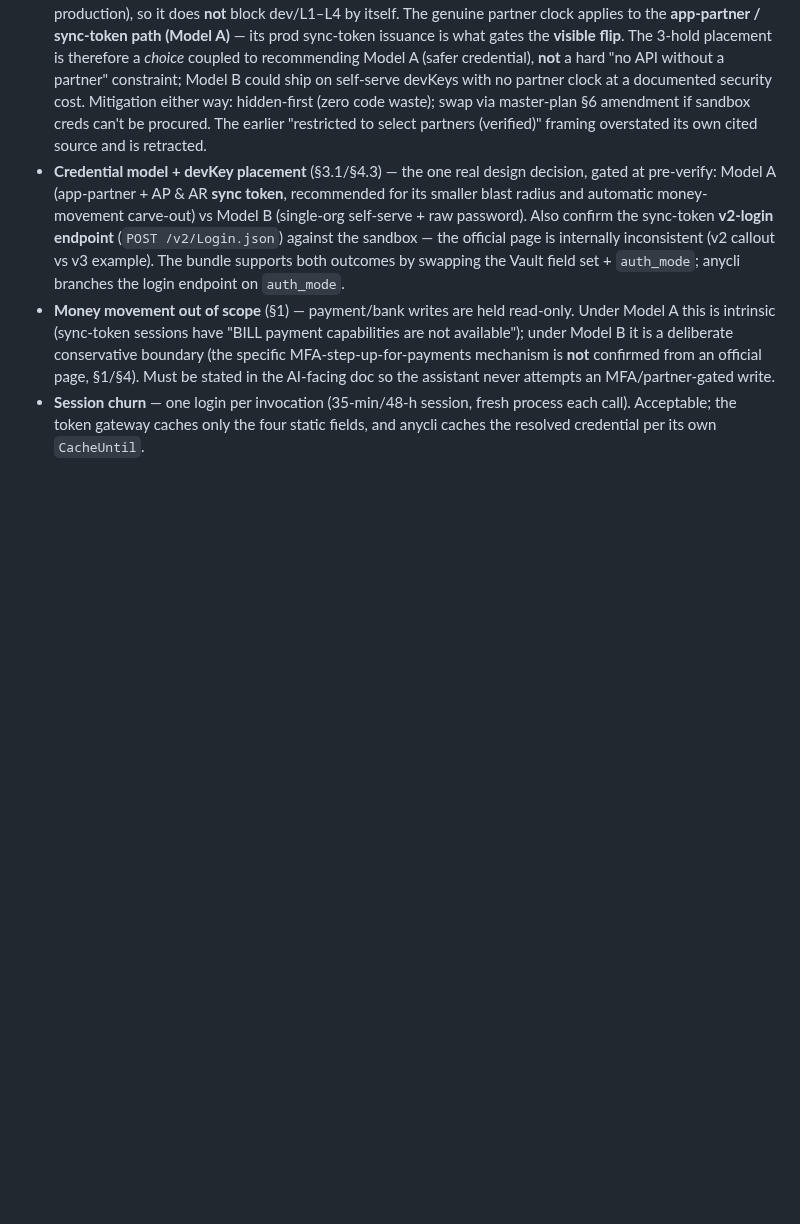
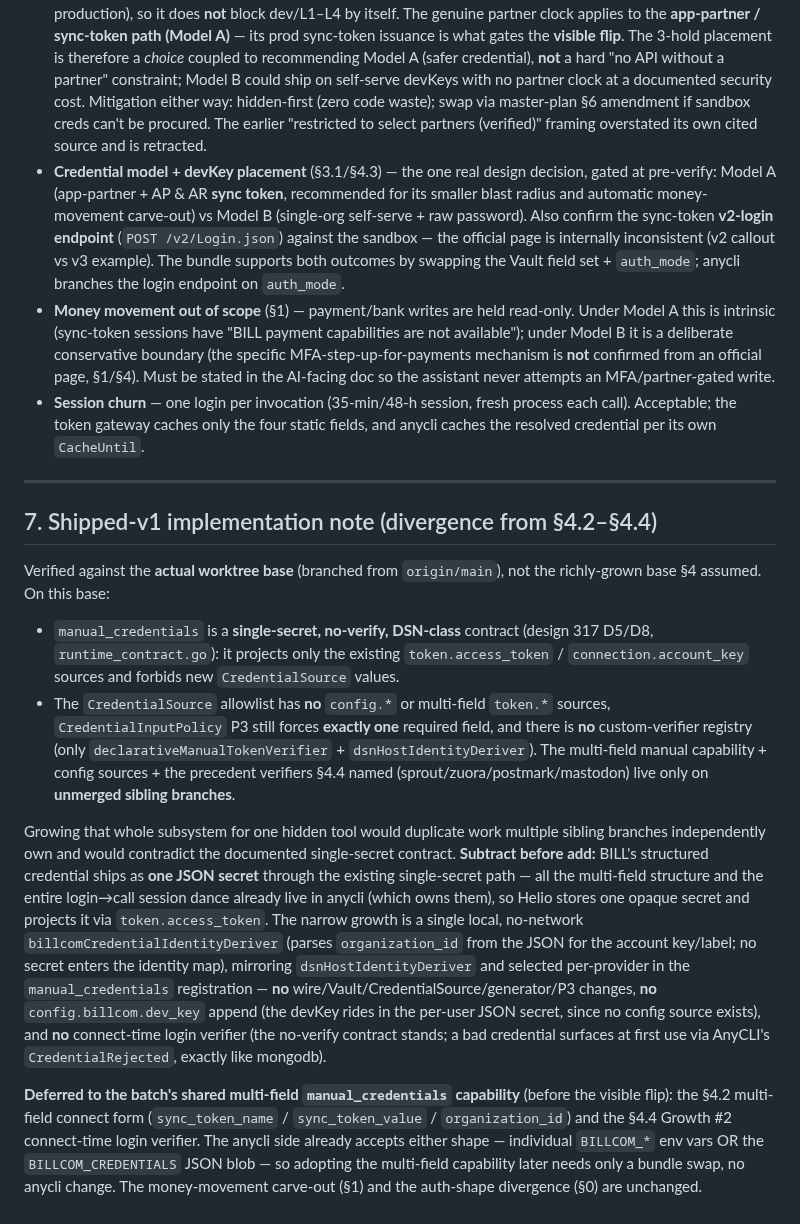
Before and after one commit to heliohq/anycli, a Markdown page: DESIGN.md, the part around the change. Rendered like a GitHub page; blank space fills up the shorter version.

Commit message:
docs(bill-com): record shipped-v1 divergence — single JSON secret, no capability growth

```diff
--- a/DESIGN.md
+++ b/DESIGN.md
@@ -537,3 +537,46 @@ model (hidden-first).
 - **Session churn** — one login per invocation (35-min/48-h session, fresh
   process each call). Acceptable; the token gateway caches only the four static
   fields, and anycli caches the resolved credential per its own `CacheUntil`.
+
+---
+
+## 7. Shipped-v1 implementation note (divergence from §4.2–§4.4)
+
+Verified against the **actual worktree base** (branched from `origin/main`),
+not the richly-grown base §4 assumed. On this base:
+
+- `manual_credentials` is a **single-secret, no-verify, DSN-class** contract
+  (design 317 D5/D8, `runtime_contract.go`): it projects only the existing
+  `token.access_token` / `connection.account_key` sources and forbids new
+  `CredentialSource` values.
+- The `CredentialSource` allowlist has **no** `config.*` or multi-field
+  `token.*` sources, `CredentialInputPolicy` P3 still forces **exactly one**
+  required field, and there is **no** custom-verifier registry (only
+  `declarativeManualTokenVerifier` + `dsnHostIdentityDeriver`). The multi-field
+  manual capability + config sources + the precedent verifiers §4.4 named
+  (sprout/zuora/postmark/mastodon) live only on **unmerged sibling branches**.
+
+Growing that whole subsystem for one hidden tool would duplicate work multiple
+sibling branches independently own and would contradict the documented
+single-secret contract. **Subtract before add:** BILL's structured credential
+ships as **one JSON secret** through the existing single-secret path — all the
+multi-field structure and the entire login→call session dance already live in
+anycli (which owns them), so Helio stores one opaque secret and projects it via
+`token.access_token`. The narrow growth is a single local, no-network
+`billcomCredentialIdentityDeriver` (parses `organization_id` from the JSON for
+the account key/label; no secret enters the identity map), mirroring
+`dsnHostIdentityDeriver` and selected per-provider in the `manual_credentials`
+registration — **no** wire/Vault/CredentialSource/generator/P3 changes, **no**
+`config.billcom.dev_key` append (the devKey rides in the per-user JSON secret,
+since no config source exists), and **no** connect-time login verifier (the
+no-verify contract stands; a bad credential surfaces at first use via AnyCLI's
+`CredentialRejected`, exactly like mongodb).
+
+**Deferred to the batch's shared multi-field `manual_credentials` capability**
+(before the visible flip): the §4.2 multi-field connect form
+(`sync_token_name` / `sync_token_value` / `organization_id`) and the §4.4
+Growth #2 connect-time login verifier. The anycli side already accepts either
+shape — individual `BILLCOM_*` env vars OR the `BILLCOM_CREDENTIALS` JSON blob —
+so adopting the multi-field capability later needs only a bundle swap, no anycli
+change. The money-movement carve-out (§1) and the auth-shape divergence (§0)
+are unchanged.
```
